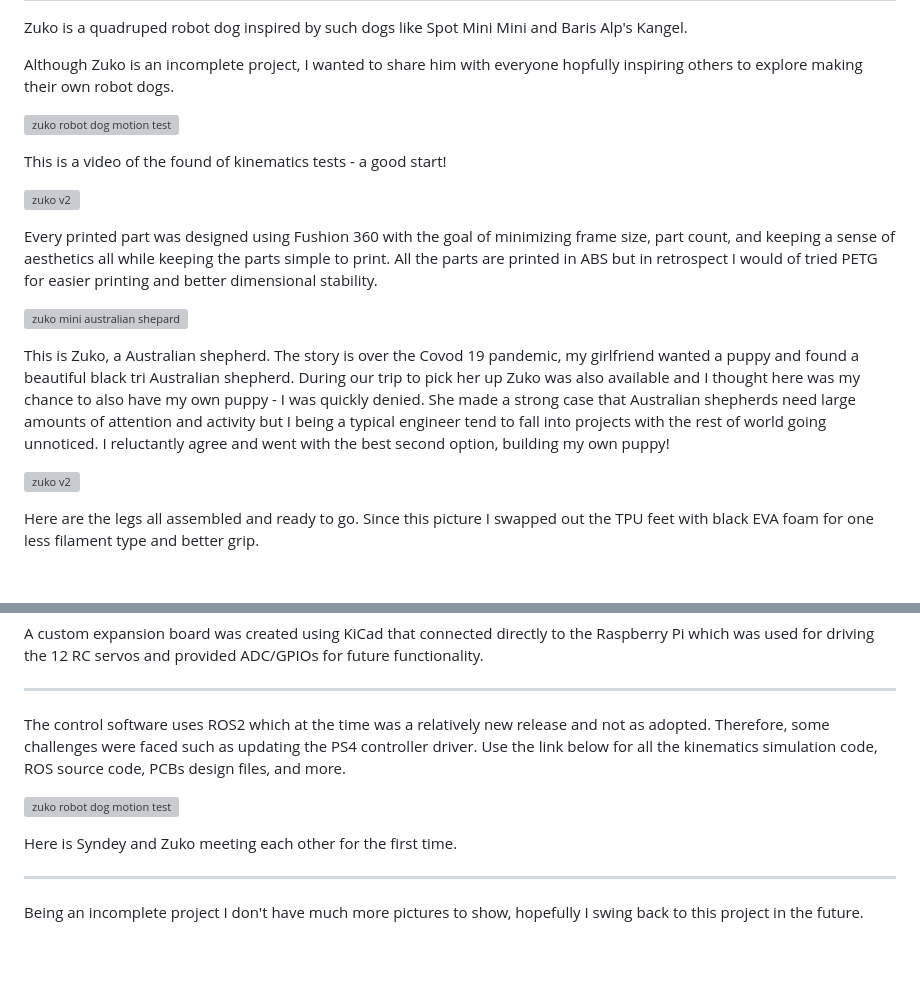
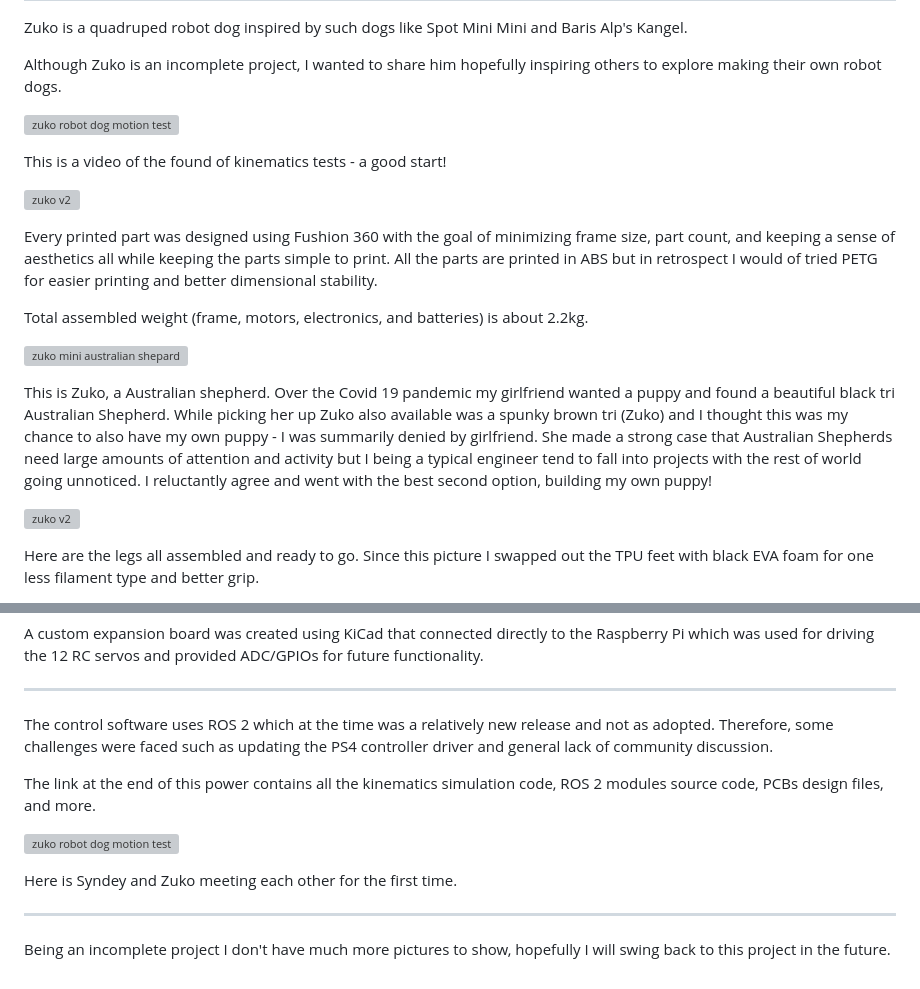
Before and after one commit to reubenstr/metaphasic-blog, a Markdown page: _posts/zuko.md, 2 parts joined by grey strips. Drawn GitHub-style; blank space fills up the shorter version; grey boxes are pictures that could not be loaded.

Commit message:
zuko post update

```diff
--- a/_posts/zuko.md
+++ b/_posts/zuko.md
@@ -9,7 +9,7 @@ repoLink: "https://github.com/reubenstr/zuko"
 
 Zuko is a quadruped robot dog inspired by such dogs like Spot Mini Mini and Baris Alp's Kangel.
 
-Although Zuko is an incomplete project, I wanted to share him with everyone hopfully inspiring others to explore making their own robot dogs.
+Although Zuko is an incomplete project, I wanted to share him hopefully inspiring others to explore making their own robot dogs.
 
 
 ![zuko robot dog motion test](/assets/blog/zuko/videos/zuko-v2.1-first-time-standing-kinematics-test.mp4)
@@ -20,9 +20,11 @@ This is a video of the found of kinematics tests - a good start!
 
 Every printed part was designed using Fushion 360 with the goal of minimizing frame size, part count, and keeping a sense of aesthetics all while keeping the parts simple to print. All the parts are printed in ABS but in retrospect I would of tried PETG for easier printing and better dimensional stability.
 
+Total assembled weight (frame, motors, electronics, and batteries) is about 2.2kg.
+
 ![zuko mini australian shepard](/assets/blog/zuko/zuko-mini-australian-shepard.jpg)
 
-This is Zuko, a Australian shepherd. The story is over the Covod 19 pandemic, my girlfriend wanted a puppy and found a beautiful black tri Australian shepherd. During our trip to pick her up Zuko was also available and I thought here was my chance to also have my own puppy - I was quickly denied. She made a strong case that Australian shepherds need large amounts of attention and activity but I being a typical engineer tend to fall into projects with the rest of world going unnoticed. I reluctantly agree and went with the best second option, building my own puppy!
+This is Zuko, a Australian shepherd. Over the Covid 19 pandemic my girlfriend wanted a puppy and found a beautiful black tri Australian Shepherd. While picking her up Zuko also available was a spunky brown tri (Zuko) and I thought this was my chance to also have my own puppy - I was summarily denied by girlfriend. She made a strong case that Australian Shepherds need large amounts of attention and activity but I being a typical engineer tend to fall into projects with the rest of world going unnoticed. I reluctantly agree and went with the best second option, building my own puppy!
 
 ![zuko v2](/assets/blog/zuko/zuko-v2.1-robot-dog-legs-assembled.jpg)
 
@@ -54,7 +56,9 @@ A custom expansion board was created using KiCad that connected directly to the
 
 <hr />
 
-The control software uses ROS2 which at the time was a relatively new release and not as adopted. Therefore, some challenges were faced such as updating the PS4 controller driver. Use the link below for all the kinematics simulation code, ROS source code, PCBs design files, and more.
+The control software uses ROS 2 which at the time was a relatively new release and not as adopted. Therefore, some challenges were faced such as updating the PS4 controller driver and general lack of community discussion.
+
+The link at the end of this power contains all the kinematics simulation code, ROS 2 modules source code, PCBs design files, and more.
 
 ![zuko robot dog motion test](/assets/blog/zuko/videos/zuko-v2.1-defending-himself-against-sydney.mp4)
 
@@ -62,4 +66,4 @@ Here is Syndey and Zuko meeting each other for the first time.
 
 <hr />
 
-Being an incomplete project I don't have much more pictures to show, hopefully I swing back to this project in the future.
+Being an incomplete project I don't have much more pictures to show, hopefully I will swing back to this project in the future.
```
